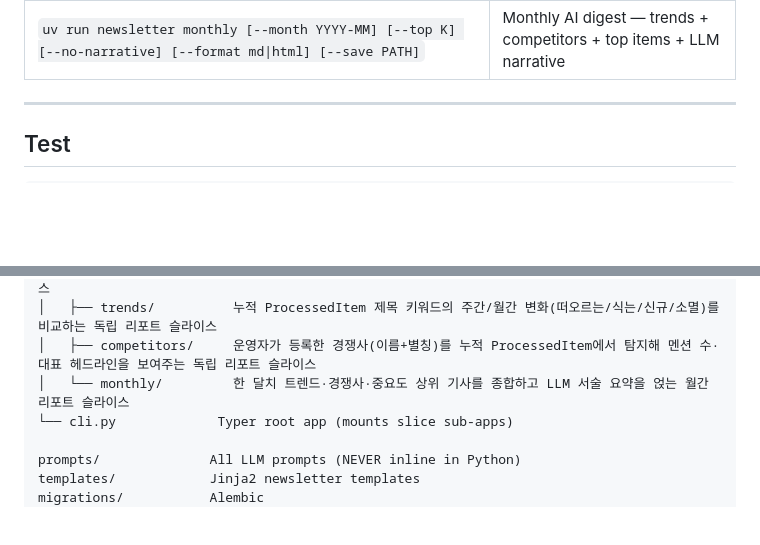
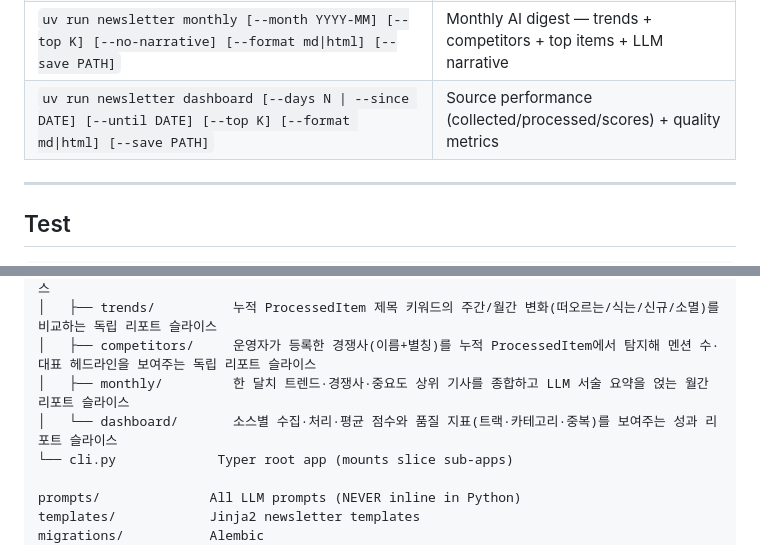
Before and after one commit to supercar640/ai-newsletter-service, a Markdown page: AGENTS.md, 2 parts joined by grey strips. Drawn GitHub-style; blank space fills up the shorter version.

Commit message:
docs(dashboard): document command + slice in AGENTS.md
Co-Authored-By: Claude Opus 4.7 (1M context) <noreply@anthropic.com>

```diff
--- a/AGENTS.md
+++ b/AGENTS.md
@@ -82,6 +82,7 @@ Optional env vars:
 | `uv run newsletter trends [--period week\|month] [--end DATE] [--top N] [--min-count N] [--format md\|html] [--save PATH]` | Period-over-period AI topic trend report (rising / cooling / new / gone) |
 | `uv run newsletter competitors add \| list \| remove \| enable \| disable \| report [--days N \| --since DATE] [--until DATE] [--top K] [--format md\|html] [--save PATH]` | Register competitors and report their mentions across collected items |
 | `uv run newsletter monthly [--month YYYY-MM] [--top K] [--no-narrative] [--format md\|html] [--save PATH]` | Monthly AI digest — trends + competitors + top items + LLM narrative |
+| `uv run newsletter dashboard [--days N \| --since DATE] [--until DATE] [--top K] [--format md\|html] [--save PATH]` | Source performance (collected/processed/scores) + quality metrics |
 
 ---
 
@@ -132,7 +133,8 @@ src/newsletter/
 │   ├── corpus/          사내 문서(.md/.txt)를 청크 단위로 인덱싱해 중요도 스코어링을 보강하는 슬라이스
 │   ├── trends/          누적 ProcessedItem 제목 키워드의 주간/월간 변화(떠오르는/식는/신규/소멸)를 비교하는 독립 리포트 슬라이스
 │   ├── competitors/     운영자가 등록한 경쟁사(이름+별칭)를 누적 ProcessedItem에서 탐지해 멘션 수·대표 헤드라인을 보여주는 독립 리포트 슬라이스
-│   └── monthly/         한 달치 트렌드·경쟁사·중요도 상위 기사를 종합하고 LLM 서술 요약을 얹는 월간 리포트 슬라이스
+│   ├── monthly/         한 달치 트렌드·경쟁사·중요도 상위 기사를 종합하고 LLM 서술 요약을 얹는 월간 리포트 슬라이스
+│   └── dashboard/       소스별 수집·처리·평균 점수와 품질 지표(트랙·카테고리·중복)를 보여주는 성과 리포트 슬라이스
 └── cli.py             Typer root app (mounts slice sub-apps)
 
 prompts/              All LLM prompts (NEVER inline in Python)
```
